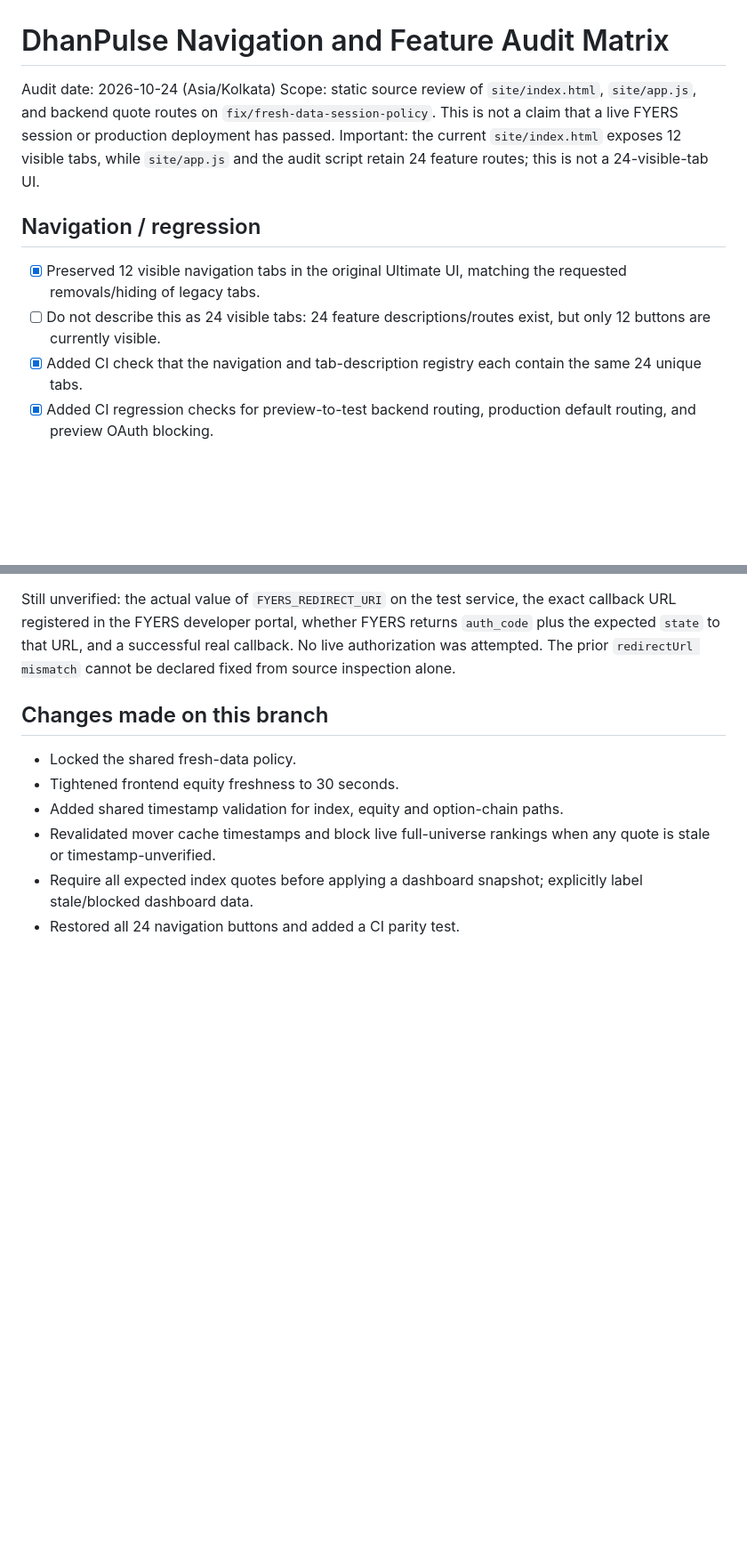
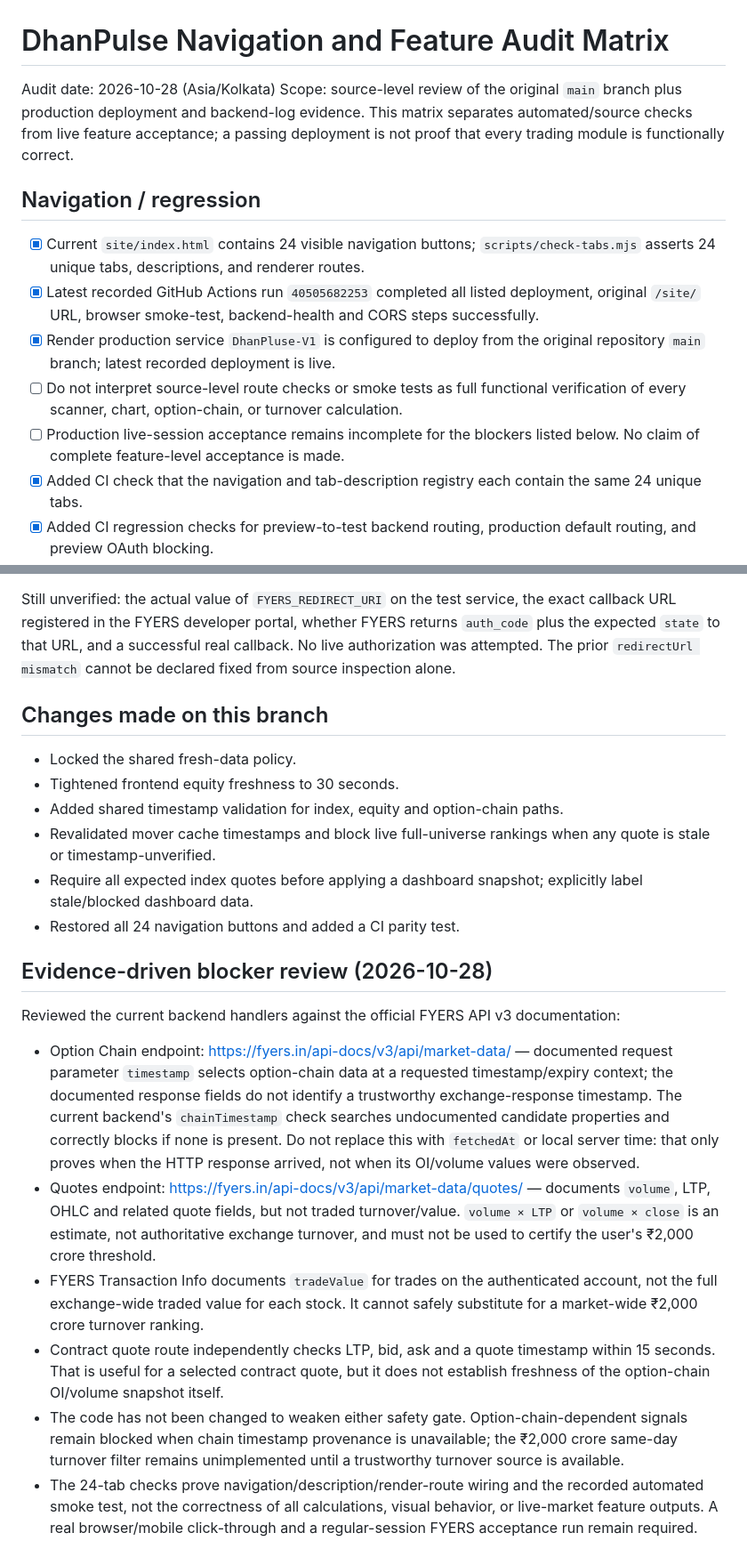
Before and after one commit to dongardivegajananvp-art/DhanPluse-V1, a Markdown page: AUDIT_MATRIX.md, 2 parts joined by grey strips. Shown at 89% size. GitHub-like rendering; blank space fills up the shorter version.

Commit message:
Document DhanPulse feature acceptance blockers
Clarify source-level verification, option-chain timestamp provenance, turnover-source limitations, and remaining production acceptance gates.

```diff
--- a/AUDIT_MATRIX.md
+++ b/AUDIT_MATRIX.md
@@ -1,13 +1,15 @@
 # DhanPulse Navigation and Feature Audit Matrix
 
-Audit date: 2026-10-24 (Asia/Kolkata)
-Scope: static source review of `site/index.html`, `site/app.js`, and backend quote routes on `fix/fresh-data-session-policy`.
-This is not a claim that a live FYERS session or production deployment has passed. Important: the current `site/index.html` exposes 12 visible tabs, while `site/app.js` and the audit script retain 24 feature routes; this is not a 24-visible-tab UI.
+Audit date: 2026-10-28 (Asia/Kolkata)
+Scope: source-level review of the original `main` branch plus production deployment and backend-log evidence. This matrix separates automated/source checks from live feature acceptance; a passing deployment is not proof that every trading module is functionally correct.
 
 ## Navigation / regression
 
-- [x] Preserved 12 visible navigation tabs in the original Ultimate UI, matching the requested removals/hiding of legacy tabs.
-- [ ] Do not describe this as 24 visible tabs: 24 feature descriptions/routes exist, but only 12 buttons are currently visible.
+- [x] Current `site/index.html` contains 24 visible navigation buttons; `scripts/check-tabs.mjs` asserts 24 unique tabs, descriptions, and renderer routes.
+- [x] Latest recorded GitHub Actions run `40505682253` completed all listed deployment, original `/site/` URL, browser smoke-test, backend-health and CORS steps successfully.
+- [x] Render production service `DhanPluse-V1` is configured to deploy from the original repository `main` branch; latest recorded deployment is live.
+- [ ] Do not interpret source-level route checks or smoke tests as full functional verification of every scanner, chart, option-chain, or turnover calculation.
+- [ ] Production live-session acceptance remains incomplete for the blockers listed below. No claim of complete feature-level acceptance is made.
 - [x] Added CI check that the navigation and tab-description registry each contain the same 24 unique tabs.
 - [x] Added CI regression checks for preview-to-test backend routing, production default routing, and preview OAuth blocking.
 - [x] Fixed an over-escaped preview hostname matcher discovered during offline source review; regression test now exercises a realistic preview hostname and a non-preview hostname.
@@ -97,3 +99,15 @@ Still unverified: the actual value of `FYERS_REDIRECT_URI` on the test service,
 - Revalidated mover cache timestamps and block live full-universe rankings when any quote is stale or timestamp-unverified.
 - Require all expected index quotes before applying a dashboard snapshot; explicitly label stale/blocked dashboard data.
 - Restored all 24 navigation buttons and added a CI parity test.
+
+
+## Evidence-driven blocker review (2026-10-28)
+
+Reviewed the current backend handlers against the official FYERS API v3 documentation:
+
+- Option Chain endpoint: https://fyers.in/api-docs/v3/api/market-data/ — documented request parameter `timestamp` selects option-chain data at a requested timestamp/expiry context; the documented response fields do not identify a trustworthy exchange-response timestamp. The current backend's `chainTimestamp` check searches undocumented candidate properties and correctly blocks if none is present. Do not replace this with `fetchedAt` or local server time: that only proves when the HTTP response arrived, not when its OI/volume values were observed.
+- Quotes endpoint: https://fyers.in/api-docs/v3/api/market-data/quotes/ — documents `volume`, LTP, OHLC and related quote fields, but not traded turnover/value. `volume × LTP` or `volume × close` is an estimate, not authoritative exchange turnover, and must not be used to certify the user's ₹2,000 crore threshold.
+- FYERS Transaction Info documents `tradeValue` for trades on the authenticated account, not the full exchange-wide traded value for each stock. It cannot safely substitute for a market-wide ₹2,000 crore turnover ranking.
+- Contract quote route independently checks LTP, bid, ask and a quote timestamp within 15 seconds. That is useful for a selected contract quote, but it does not establish freshness of the option-chain OI/volume snapshot itself.
+- The code has not been changed to weaken either safety gate. Option-chain-dependent signals remain blocked when chain timestamp provenance is unavailable; the ₹2,000 crore same-day turnover filter remains unimplemented until a trustworthy turnover source is available.
+- The 24-tab checks prove navigation/description/render-route wiring and the recorded automated smoke test, not the correctness of all calculations, visual behavior, or live-market feature outputs. A real browser/mobile click-through and a regular-session FYERS acceptance run remain required.
```
Also changed, not shown: other parts of AUDIT_MATRIX.md (+3 -3 lines).
